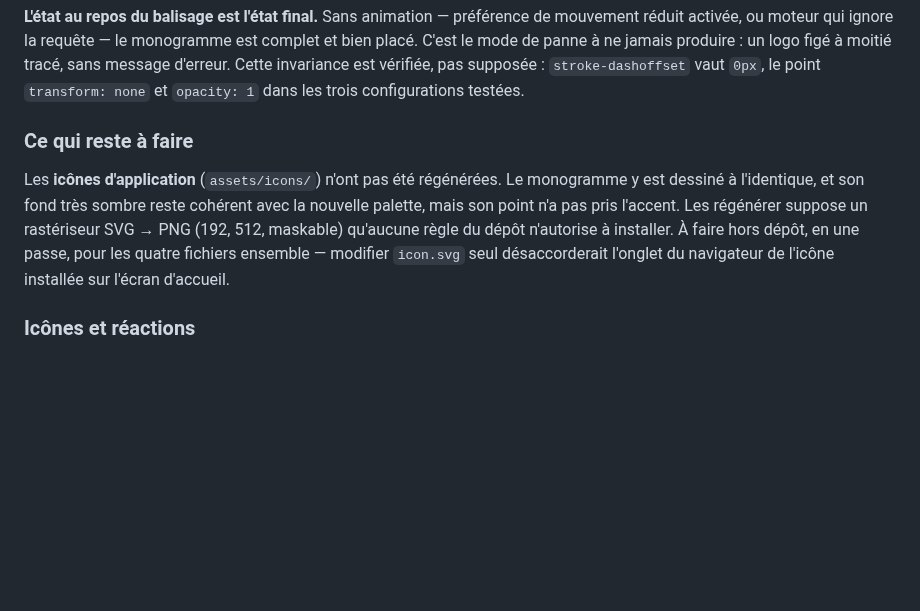
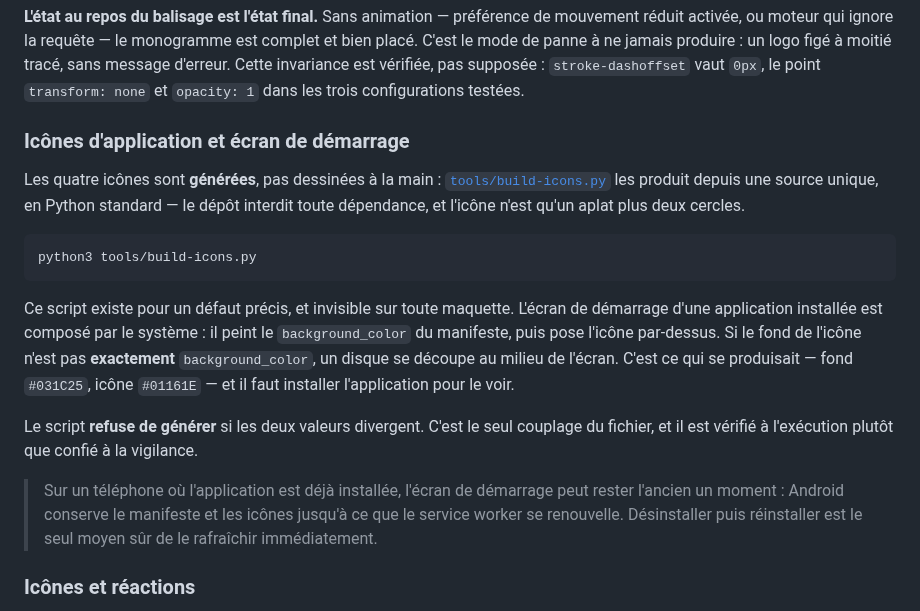
Before and after one commit to J-Rbs91/TeamKrys, a Markdown page: README.md, the part around the change. Rendered like a GitHub page; blank space fills up the shorter version.

````diff
--- a/README.md
+++ b/README.md
@@ -239,15 +239,32 @@ figé à moitié tracé, sans message d'erreur. Cette invariance est vérifiée,
 supposée : `stroke-dashoffset` vaut `0px`, le point `transform: none` et
 `opacity: 1` dans les trois configurations testées.
 
-### Ce qui reste à faire
+### Icônes d'application et écran de démarrage
 
-Les **icônes d'application** (`assets/icons/`) n'ont pas été régénérées. Le
-monogramme y est dessiné à l'identique, et son fond très sombre reste cohérent
-avec la nouvelle palette, mais son point n'a pas pris l'accent. Les régénérer
-suppose un rastériseur SVG → PNG (192, 512, maskable) qu'aucune règle du dépôt
-n'autorise à installer. À faire hors dépôt, en une passe, pour les quatre
-fichiers ensemble — modifier `icon.svg` seul désaccorderait l'onglet du
-navigateur de l'icône installée sur l'écran d'accueil.
+Les quatre icônes sont **générées**, pas dessinées à la main :
+[`tools/build-icons.py`](tools/build-icons.py) les produit depuis une source
+unique, en Python standard — le dépôt interdit toute dépendance, et l'icône
+n'est qu'un aplat plus deux cercles.
+
+```
+python3 tools/build-icons.py
+```
+
+Ce script existe pour un défaut précis, et invisible sur toute maquette.
+L'écran de démarrage d'une application installée est composé par le système :
+il peint le `background_color` du manifeste, puis pose l'icône par-dessus. Si
+le fond de l'icône n'est pas **exactement** `background_color`, un disque se
+découpe au milieu de l'écran. C'est ce qui se produisait — fond `#031C25`,
+icône `#01161E` — et il faut installer l'application pour le voir.
+
+Le script **refuse de générer** si les deux valeurs divergent. C'est le seul
+couplage du fichier, et il est vérifié à l'exécution plutôt que confié à la
+vigilance.
+
+> Sur un téléphone où l'application est déjà installée, l'écran de démarrage
+> peut rester l'ancien un moment : Android conserve le manifeste et les icônes
+> jusqu'à ce que le service worker se renouvelle. Désinstaller puis réinstaller
+> est le seul moyen sûr de le rafraîchir immédiatement.
 
 ### Icônes et réactions
 
````
Also changed, not shown: assets/icons/icon-192.png, assets/icons/icon-512.png, assets/icons/icon-maskable-512.png, 5 other files.
